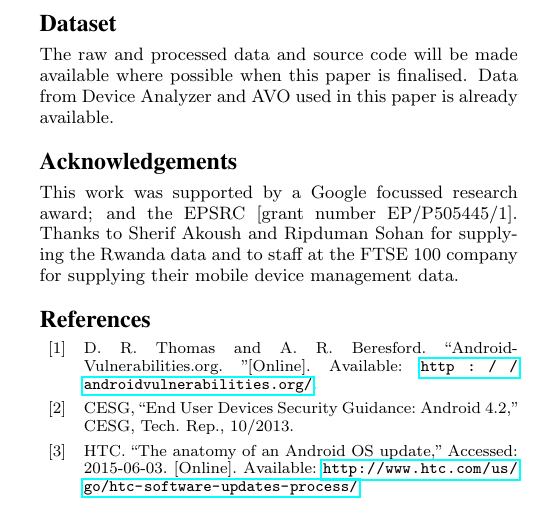
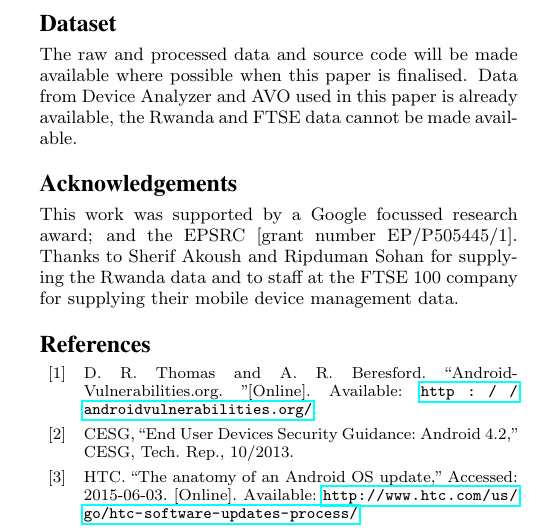
Before and after one commit to ucam-cl-dtg/paper-da-securityupdates, a LaTeX paper (ccs.tex): part of one column of page 10 of 11, cut so that both start at the same text. Compiled offline with pdfLaTeX.

Commit message:
Note that Rwanda and FTSE data cannot be made available

```diff
--- a/ccs.tex
+++ b/ccs.tex
@@ -341,7 +341,7 @@ We hope that this analysis will encourage device manufacturers and network opera
 
 \section*{Dataset}
 The raw and processed data and source code will be made available where possible when this paper is finalised.
-Data from \da\ and \avo\ used in this paper is already available.
+Data from \da\ and \avo\ used in this paper is already available, the Rwanda and FTSE data cannot be made available.
 
 \sloppy
 \section*{Acknowledgements}
```
